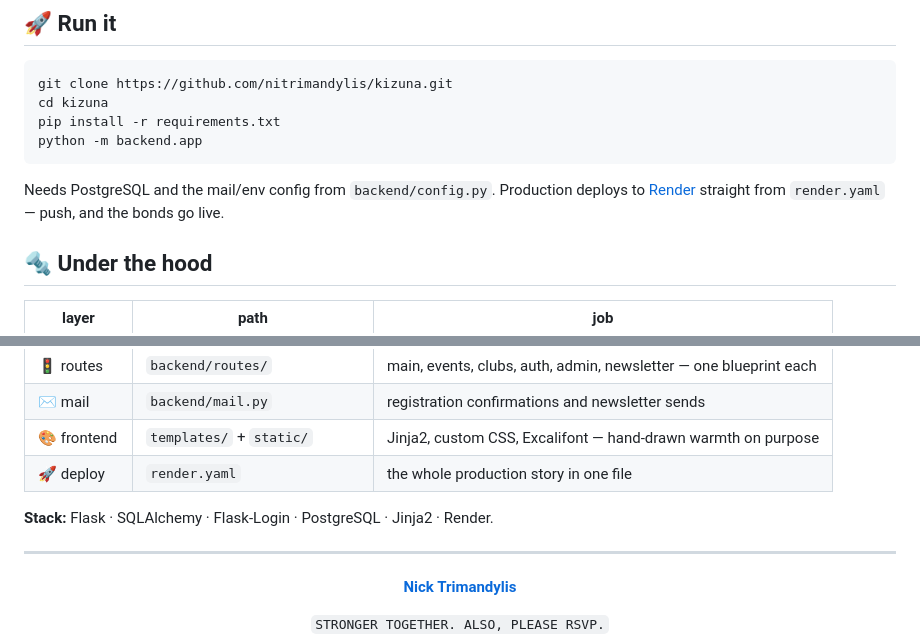
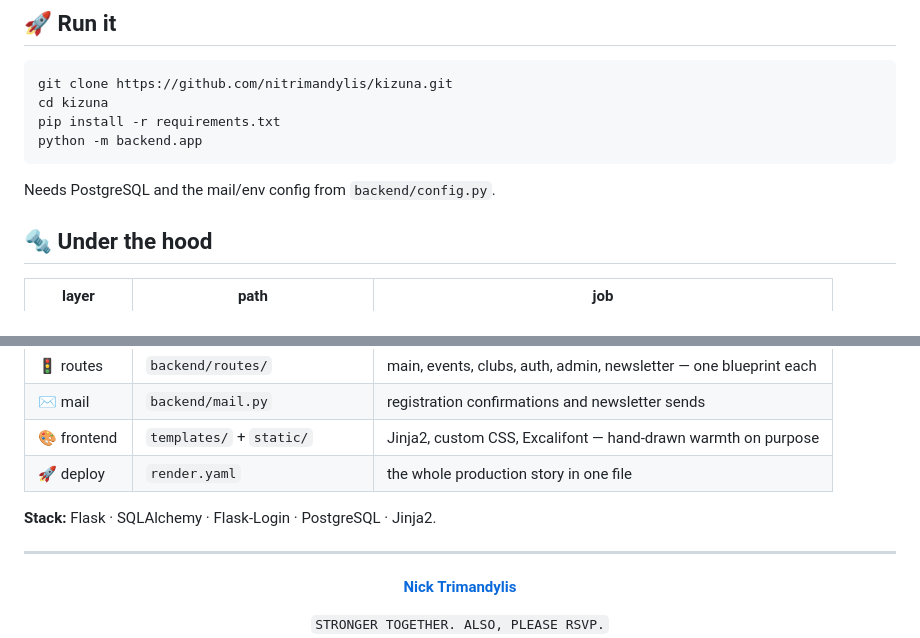
Before and after one commit to nitrimandylis/kizuna, a Markdown page: README.md, 2 parts joined by grey strips. Drawn GitHub-style.

Commit message:
Update README.md
Removed live demo link and production deploy details from README.md. Updated the tech stack description.

````diff
--- a/README.md
+++ b/README.md
@@ -56,8 +55,6 @@ python -m backend.app
 ```
 
 Needs PostgreSQL and the mail/env config from `backend/config.py`.
-Production deploys to [Render](https://render.com) straight from
-`render.yaml` — push, and the bonds go live.
 
 ## 🔩 Under the hood
 
@@ -70,7 +67,7 @@ Production deploys to [Render](https://render.com) straight from
 | 🎨 frontend | `templates/` + `static/` | Jinja2, custom CSS, Excalifont — hand-drawn warmth on purpose |
 | 🚀 deploy | `render.yaml` | the whole production story in one file |
 
-**Stack:** Flask · SQLAlchemy · Flask-Login · PostgreSQL · Jinja2 · Render.
+**Stack:** Flask · SQLAlchemy · Flask-Login · PostgreSQL · Jinja2.
 
 ---
 
````
Also changed, not shown: other parts of README.md (+0 -1 lines).
